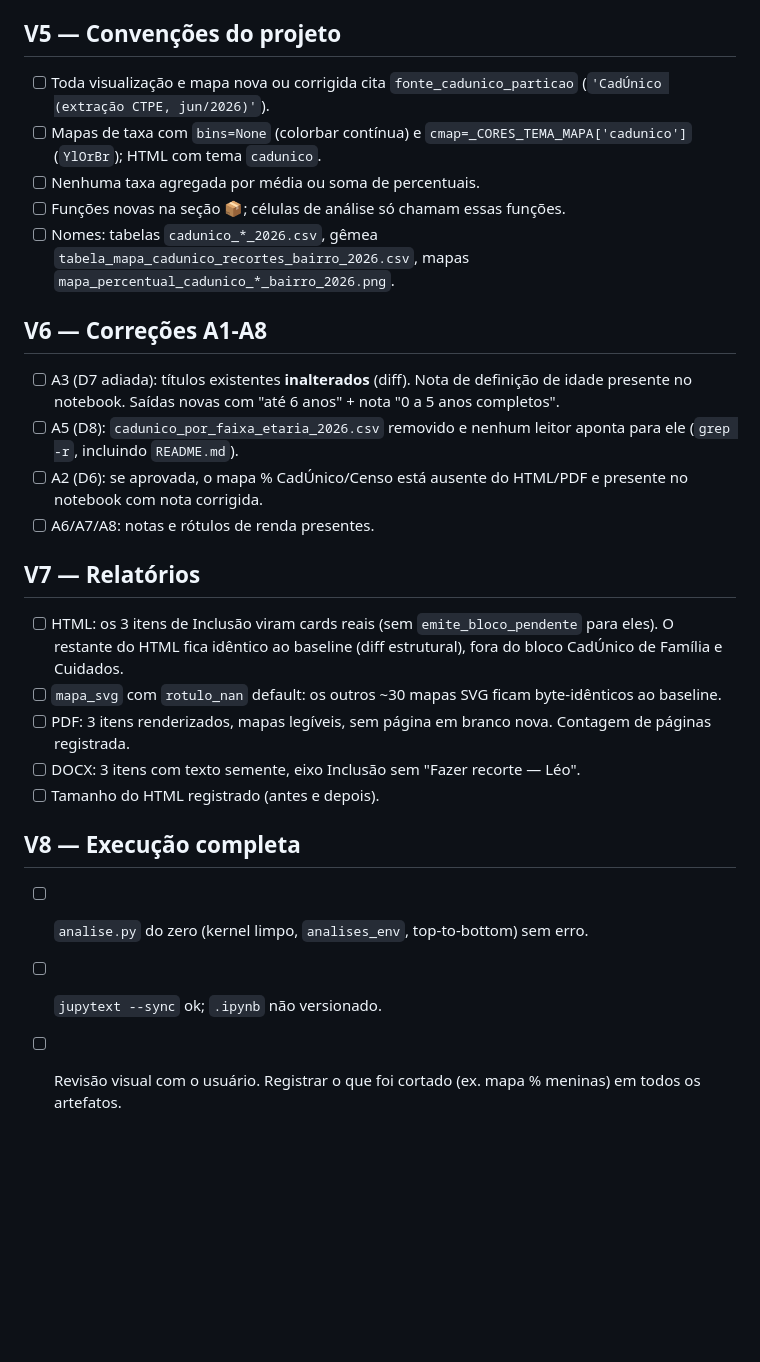
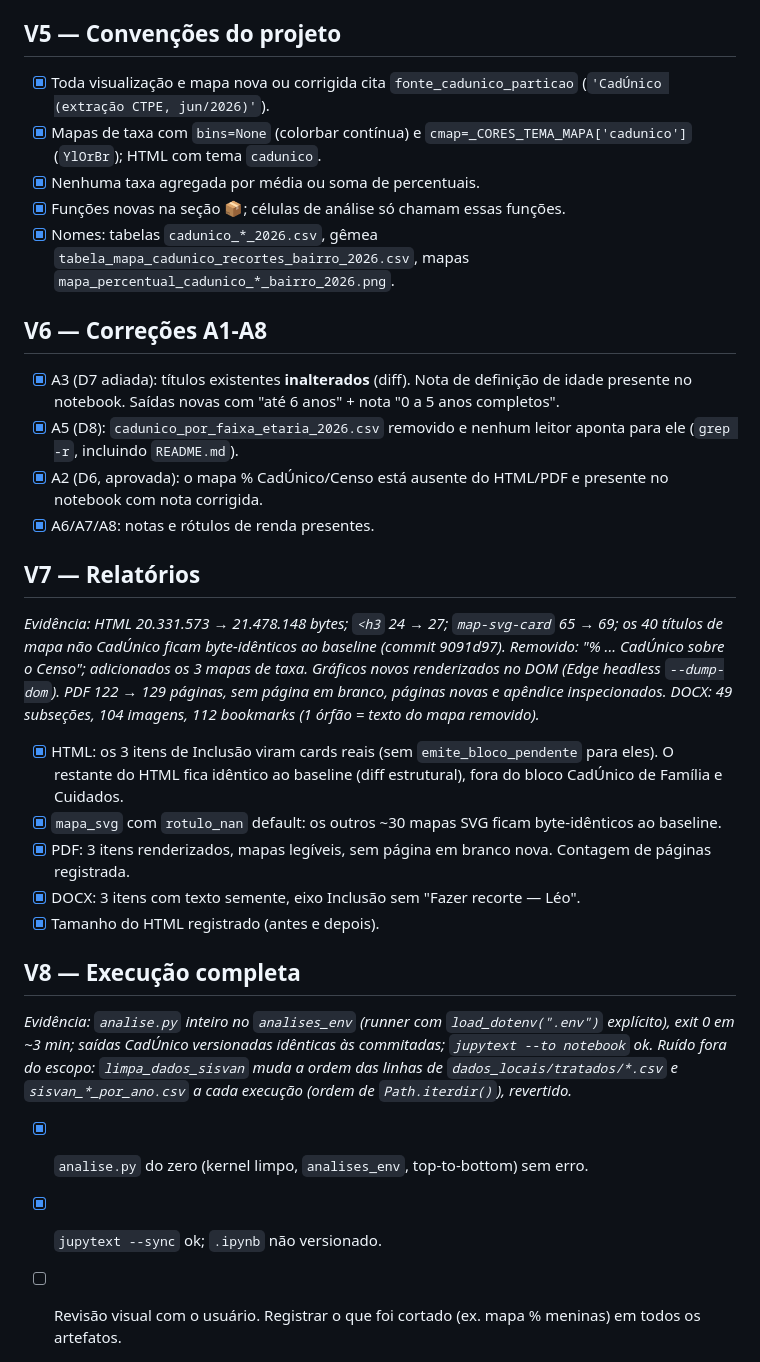
Before and after one commit to ipp-dados/analise_primeira_infancia, a Markdown page: specs/recortes_cadunico/validation.md, the part around one of its changes. Rendered like a GitHub page; blank space fills up the shorter version.

```diff
--- a/specs/recortes_cadunico/validation.md
+++ b/specs/recortes_cadunico/validation.md
@@ -46,25 +49,27 @@ detecta isso.
 
 ## V5 — Convenções do projeto
-- [ ] Toda visualização e mapa nova ou corrigida cita `fonte_cadunico_particao` (`'CadÚnico (extração CTPE, jun/2026)'`).
-- [ ] Mapas de taxa com `bins=None` (colorbar contínua) e `cmap=_CORES_TEMA_MAPA['cadunico']` (`YlOrBr`); HTML com tema `cadunico`.
-- [ ] Nenhuma taxa agregada por média ou soma de percentuais.
-- [ ] Funções novas na seção 📦; células de análise só chamam essas funções.
-- [ ] Nomes: tabelas `cadunico_*_2026.csv`, gêmea `tabela_mapa_cadunico_recortes_bairro_2026.csv`, mapas `mapa_percentual_cadunico_*_bairro_2026.png`.
+- [x] Toda visualização e mapa nova ou corrigida cita `fonte_cadunico_particao` (`'CadÚnico (extração CTPE, jun/2026)'`).
+- [x] Mapas de taxa com `bins=None` (colorbar contínua) e `cmap=_CORES_TEMA_MAPA['cadunico']` (`YlOrBr`); HTML com tema `cadunico`.
+- [x] Nenhuma taxa agregada por média ou soma de percentuais.
+- [x] Funções novas na seção 📦; células de análise só chamam essas funções.
+- [x] Nomes: tabelas `cadunico_*_2026.csv`, gêmea `tabela_mapa_cadunico_recortes_bairro_2026.csv`, mapas `mapa_percentual_cadunico_*_bairro_2026.png`.
 
 ## V6 — Correções A1-A8
-- [ ] A3 (D7 adiada): títulos existentes **inalterados** (diff). Nota de definição de idade presente no notebook. Saídas novas com "até 6 anos" + nota "0 a 5 anos completos".
-- [ ] A5 (D8): `cadunico_por_faixa_etaria_2026.csv` removido e nenhum leitor aponta para ele (`grep -r`, incluindo `README.md`).
-- [ ] A2 (D6): se aprovada, o mapa % CadÚnico/Censo está ausente do HTML/PDF e presente no notebook com nota corrigida.
-- [ ] A6/A7/A8: notas e rótulos de renda presentes.
+- [x] A3 (D7 adiada): títulos existentes **inalterados** (diff). Nota de definição de idade presente no notebook. Saídas novas com "até 6 anos" + nota "0 a 5 anos completos".
+- [x] A5 (D8): `cadunico_por_faixa_etaria_2026.csv` removido e nenhum leitor aponta para ele (`grep -r`, incluindo `README.md`).
+- [x] A2 (D6, aprovada): o mapa % CadÚnico/Censo está ausente do HTML/PDF e presente no notebook com nota corrigida.
+- [x] A6/A7/A8: notas e rótulos de renda presentes.
 
 ## V7 — Relatórios
-- [ ] HTML: os 3 itens de Inclusão viram cards reais (sem `emite_bloco_pendente` para eles). O restante do HTML fica idêntico ao baseline (diff estrutural), fora do bloco CadÚnico de Família e Cuidados.
-- [ ] `mapa_svg` com `rotulo_nan` default: os outros ~30 mapas SVG ficam byte-idênticos ao baseline.
-- [ ] PDF: 3 itens renderizados, mapas legíveis, sem página em branco nova. Contagem de páginas registrada.
-- [ ] DOCX: 3 itens com texto semente, eixo Inclusão sem "Fazer recorte — Léo".
-- [ ] Tamanho do HTML registrado (antes e depois).
+*Evidência: HTML 20.331.573 → 21.478.148 bytes; `<h3` 24 → 27; `map-svg-card` 65 → 69; os 40 títulos de mapa não CadÚnico ficam byte-idênticos ao baseline (commit 9091d97). Removido: "% ... CadÚnico sobre o Censo"; adicionados os 3 mapas de taxa. Gráficos novos renderizados no DOM (Edge headless `--dump-dom`). PDF 122 → 129 páginas, sem página em branco, páginas novas e apêndice inspecionados. DOCX: 49 subseções, 104 imagens, 112 bookmarks (1 órfão = texto do mapa removido).*
+- [x] HTML: os 3 itens de Inclusão viram cards reais (sem `emite_bloco_pendente` para eles). O restante do HTML fica idêntico ao baseline (diff estrutural), fora do bloco CadÚnico de Família e Cuidados.
+- [x] `mapa_svg` com `rotulo_nan` default: os outros ~30 mapas SVG ficam byte-idênticos ao baseline.
+- [x] PDF: 3 itens renderizados, mapas legíveis, sem página em branco nova. Contagem de páginas registrada.
+- [x] DOCX: 3 itens com texto semente, eixo Inclusão sem "Fazer recorte — Léo".
+- [x] Tamanho do HTML registrado (antes e depois).
 
 ## V8 — Execução completa
-- [ ] `analise.py` do zero (kernel limpo, `analises_env`, top-to-bottom) sem erro.
-- [ ] `jupytext --sync` ok; `.ipynb` não versionado.
+*Evidência: `analise.py` inteiro no `analises_env` (runner com `load_dotenv(".env")` explícito), exit 0 em ~3 min; saídas CadÚnico versionadas idênticas às commitadas; `jupytext --to notebook` ok. Ruído fora do escopo: `limpa_dados_sisvan` muda a ordem das linhas de `dados_locais/tratados/*.csv` e `sisvan_*_por_ano.csv` a cada execução (ordem de `Path.iterdir()`), revertido.*
+- [x] `analise.py` do zero (kernel limpo, `analises_env`, top-to-bottom) sem erro.
+- [x] `jupytext --sync` ok; `.ipynb` não versionado.
 - [ ] Revisão visual com o usuário. Registrar o que foi cortado (ex. mapa % meninas) em todos os artefatos.
```
Also changed, not shown: other parts of specs/recortes_cadunico/validation.md (+27 -24 lines), specs/recortes_cadunico/specification.md (+12 -2 lines), specs/recortes_cadunico/tasks.md (+2 -2 lines).
